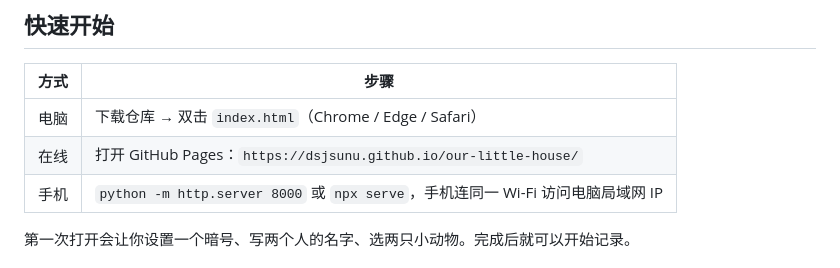
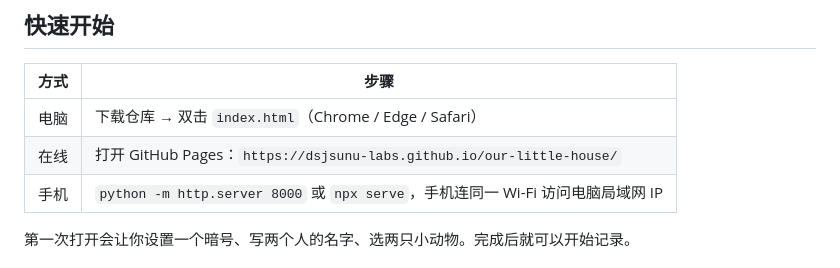
Before and after one commit to dsjsunu-labs/our-little-house, a Markdown page: README.md, the part around the change. Drawn GitHub-style.

Commit message:
docs: 仓库迁入 dsjsunu-labs，更新 Pages 链接

```diff
--- a/README.md
+++ b/README.md
@@ -14,7 +14,7 @@
 | 方式 | 步骤 |
 | --- | --- |
 | 电脑 | 下载仓库 → 双击 `index.html`（Chrome / Edge / Safari） |
-| 在线 | 打开 GitHub Pages：`https://dsjsunu.github.io/our-little-house/` |
+| 在线 | 打开 GitHub Pages：`https://dsjsunu-labs.github.io/our-little-house/` |
 | 手机 | `python -m http.server 8000` 或 `npx serve`，手机连同一 Wi-Fi 访问电脑局域网 IP |
 
 第一次打开会让你设置一个暗号、写两个人的名字、选两只小动物。完成后就可以开始记录。
```
